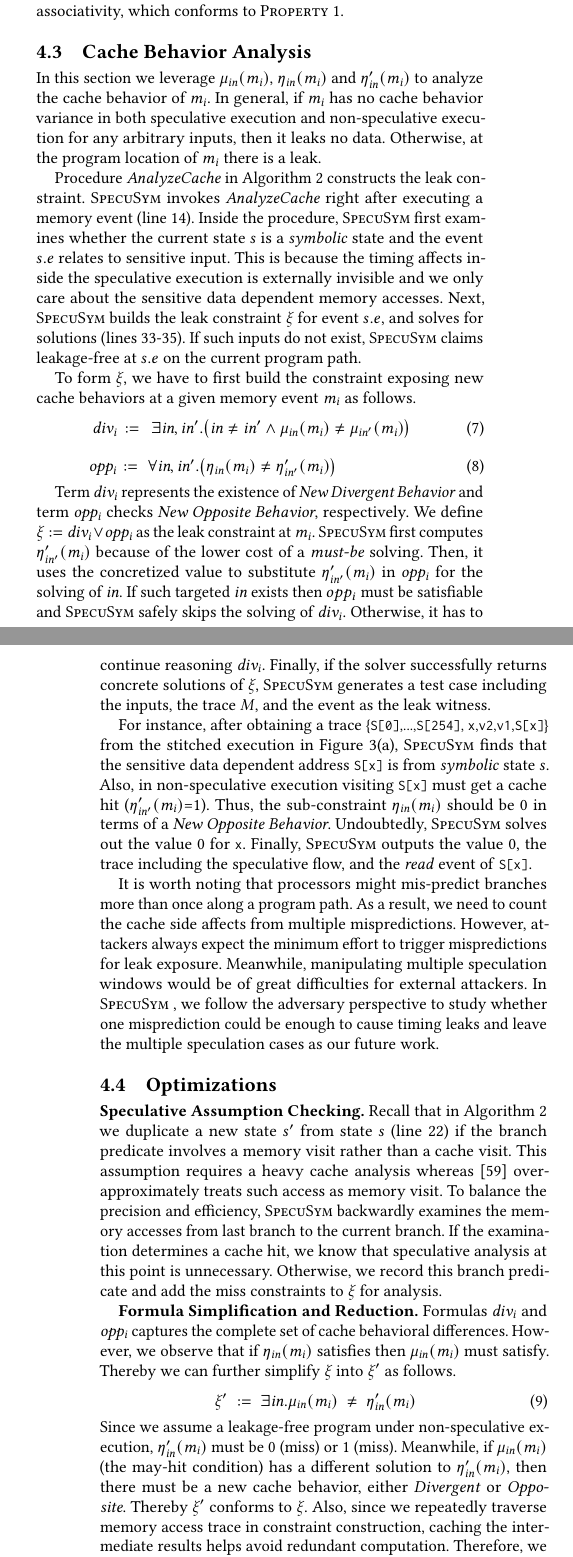
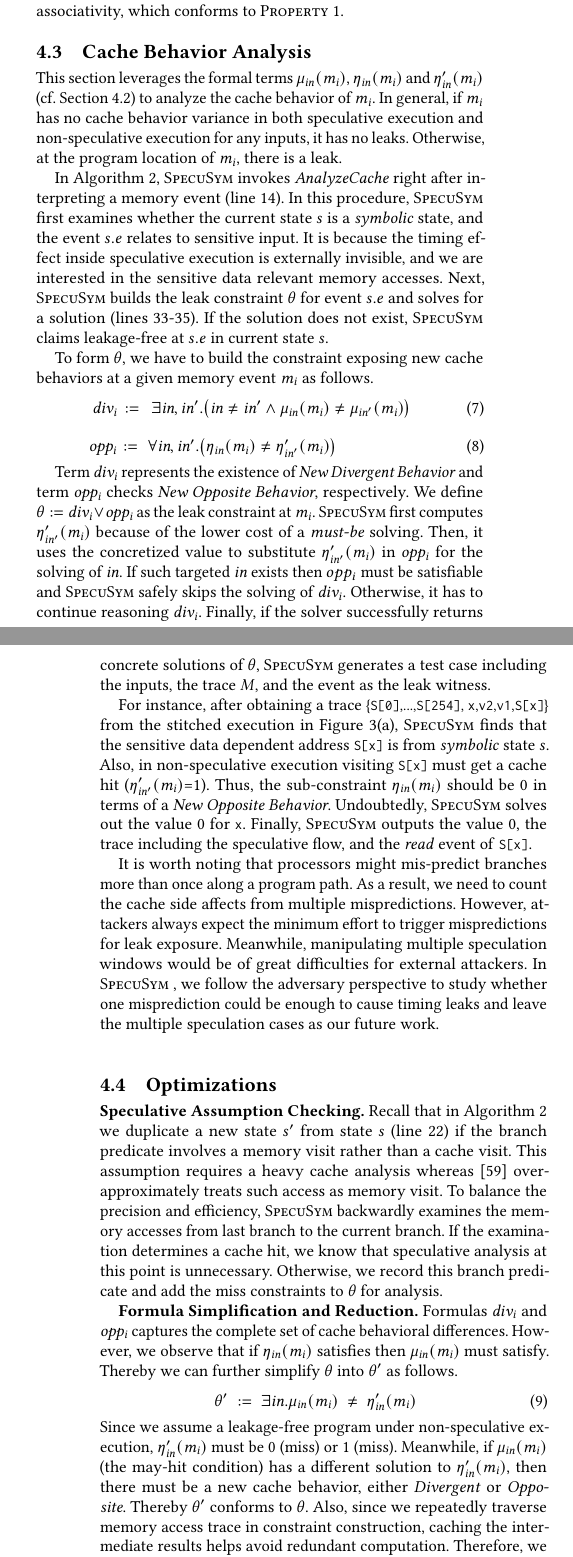
Before and after one commit to DanielGuoVT/specusym, a LaTeX paper (tapsseICSE.tex): two parts of the columns of pages 7 and 8 of 13, joined at a grey line, cut so that both start at the same text. Compiled offline with pdfLaTeX.

Commit message:
Updates from Overleaf

```diff
--- a/tapsseICSE.tex
+++ b/tapsseICSE.tex
@@ -1607,27 +1607,27 @@ to \textsc{Property}~\ref{pro:p1}.
 \subsection{Cache Behavior Analysis}
 \label{sec:analysis}
 
-In this section we leverage $\mathit{\mu_{in}(m_i)}$, $\mathit{\eta_{in}(m_i)}$
-and $\mathit{\eta^\prime_{in}(m_i)}$ to analyze the cache behavior of $\mathit{m_i}$.
-In general, if $\mathit{m_i}$ has no cache behavior variance in both speculative
-execution and non-speculative execution for any arbitrary inputs, then it leaks
-no data. Otherwise, at the program location of $\mathit{m_i}$ there is a leak.
+This section leverages the formal terms $\mathit{\mu_{in}(m_i)}$,
+$\mathit{\eta_{in}(m_i)}$ and $\mathit{\eta^\prime_{in}(m_i)}$ (cf. Section
+\ref{sec:modeling}) to analyze the cache behavior of $\mathit{m_i}$. In general,
+if $\mathit{m_i}$ has no cache behavior variance in both speculative execution
+and non-speculative execution for any inputs, it has no leaks. Otherwise, at the
+program location of $\mathit{m_i}$, there is a leak.
 
 
 %\subsubsection{Leak Constraint Construction}
 %\label{sec:leak_constraint}
 
-Procedure $\mathit{AnalyzeCache}$ in Algorithm~\ref{alg:specusym} constructs the
-leak constraint. \SpecuSym invokes $\mathit{AnalyzeCache}$ right after executing
-a memory event (line 14). Inside the procedure, \SpecuSym first examines whether
-the current state $s$ is a $\mathit{symbolic}$ state and the event $s.e$ relates
-to sensitive input. This is because the timing affects inside the speculative
-execution is externally invisible and we only care about the sensitive data dependent
-memory accesses. Next, \SpecuSym builds the leak constraint $\xi$ for event $s.e$, and
-solves for solutions (lines 33-35). If such inputs do not exist, \SpecuSym claims
-leakage-free at $s.e$ on the current program path.
-
-To form $\xi$, we have to first build the constraint exposing new cache behaviors
+In Algorithm~\ref{alg:specusym}, \SpecuSym invokes $\mathit{AnalyzeCache}$ right
+after interpreting a memory event (line 14). In this procedure, \SpecuSym first
+examines whether the current state $s$ is a $\mathit{symbolic}$ state, and the
+event $s.e$ relates to sensitive input. It is because the timing effect inside
+speculative execution is externally invisible, and we are interested in the
+sensitive data relevant memory accesses. Next, \SpecuSym builds the leak constraint
+$\theta$ for event $s.e$ and solves for a solution (lines 33-35). If the solution
+does not exist, \SpecuSym claims leakage-free at $s.e$ in current state $s$.
+
+To form $\theta$, we have to build the constraint exposing new cache behaviors
 at a given memory event $\mathit{m_i}$ as follows.
 %
 \begin{multline}
@@ -1685,20 +1685,20 @@ speculative execution not only evicts cache lines to cause new misses but also l
 memory data into cache that benefits new hits. Since a leak refers to the noticeable
 timing variance in program runs with and without speculative execution, from
 $\mathit{opp_i}$ the amount of new misses should differ from the amount of new hits.
-And we construct the final leak constraint $\xi$ on this observation:
+And we construct the final leak constraint $\theta$ on this observation:
 }
 
 
 Term $\mathit{div_i}$ represents the existence of \textit{New Divergent Behavior}
 and term $\mathit{opp_i}$ checks \textit{New Opposite Behavior}, respectively. We
-define $\xi:=\mathit{div_i}\vee\mathit{opp_i}$ as the leak constraint at $\mathit{m_i}$.
+define $\theta:=\mathit{div_i}\vee\mathit{opp_i}$ as the leak constraint at $\mathit{m_i}$.
 \SpecuSym first computes $\mathit{\eta_{in'}^\prime(m_i)}$ because of the lower cost
 of a \textit{must-be} solving. Then, it uses the concretized value to substitute
 $\mathit{\eta_{in'}^\prime(m_i)}$ in $\mathit{opp_i}$ for the solving of $\mathit{in}$.
 If such targeted $\mathit{in}$ exists then $opp_i$ must be satisfiable and \SpecuSym
 safely skips the solving of $\mathit{div_i}$. Otherwise, it has to continue reasoning
 $\mathit{div_i}$. Finally, if the solver successfully returns concrete solutions
-of $\xi$, \SpecuSym generates a test case including the inputs, the trace $M$, and
+of $\theta$, \SpecuSym generates a test case including the inputs, the trace $M$, and
 the event as the leak witness.
 
 
@@ -1737,19 +1737,19 @@ To balance the precision and efficiency, \SpecuSym backwardly examines the
 memory accesses from last branch to the current branch. If the examination
 determines a cache hit, we know that speculative analysis at this point is
 unnecessary. Otherwise, we record this branch predicate and add the miss
-constraints to $\xi$ for analysis.
+constraints to $\theta$ for analysis.
 
 
 \textbf{Formula Simplification and Reduction.}
 Formulas $\mathit{div_i}$ and $\mathit{opp_i}$ captures the complete set of
 cache behavioral differences. However, we observe that if $\mathit{\eta_{in}(m_i)}$
 satisfies then $\mathit{\mu_{in}(m_i)}$ must satisfy. Thereby we can further
-simplify $\xi$ into $\xi'$ as follows.
+simplify $\theta$ into $\theta'$ as follows.
 %
 \begin{multline}
   \label{eqn:leak}
   ~~~~~~~~~~~~~~~
-  \xi':=
+  \theta':=
   \exists\mathit{in}.
   \mathit{
     \mu_{in}(m_i)~\neq~\eta_{in}^\prime(m_i)
@@ -1761,8 +1761,8 @@ Since we assume a leakage-free program under non-speculative execution,
 $\mathit{\eta_{in}^\prime(m_i)}$ must be 0 (miss) or 1 (miss). Meanwhile,
 if $\mathit{\mu_{in}(m_i)}$ (the may-hit condition) has a different solution
 to $\mathit{\eta_{in}^\prime(m_i)}$, then there must be a new cache behavior,
-either \textit{Divergent} or \textit{Opposite}. Thereby $\xi'$ conforms to
-$\xi$. Also, since we repeatedly traverse memory access trace in constraint
+either \textit{Divergent} or \textit{Opposite}. Thereby $\theta'$ conforms to
+$\theta$. Also, since we repeatedly traverse memory access trace in constraint
 construction, caching the intermediate results helps avoid redundant
 computation. Therefore, we bank the computed address-comparing formulas into
 a hash map so that they can be quickly retrieved with tolerable storage overhead.
```
Also changed, not shown: tapsseICSE.tex (12 more changed lines).
